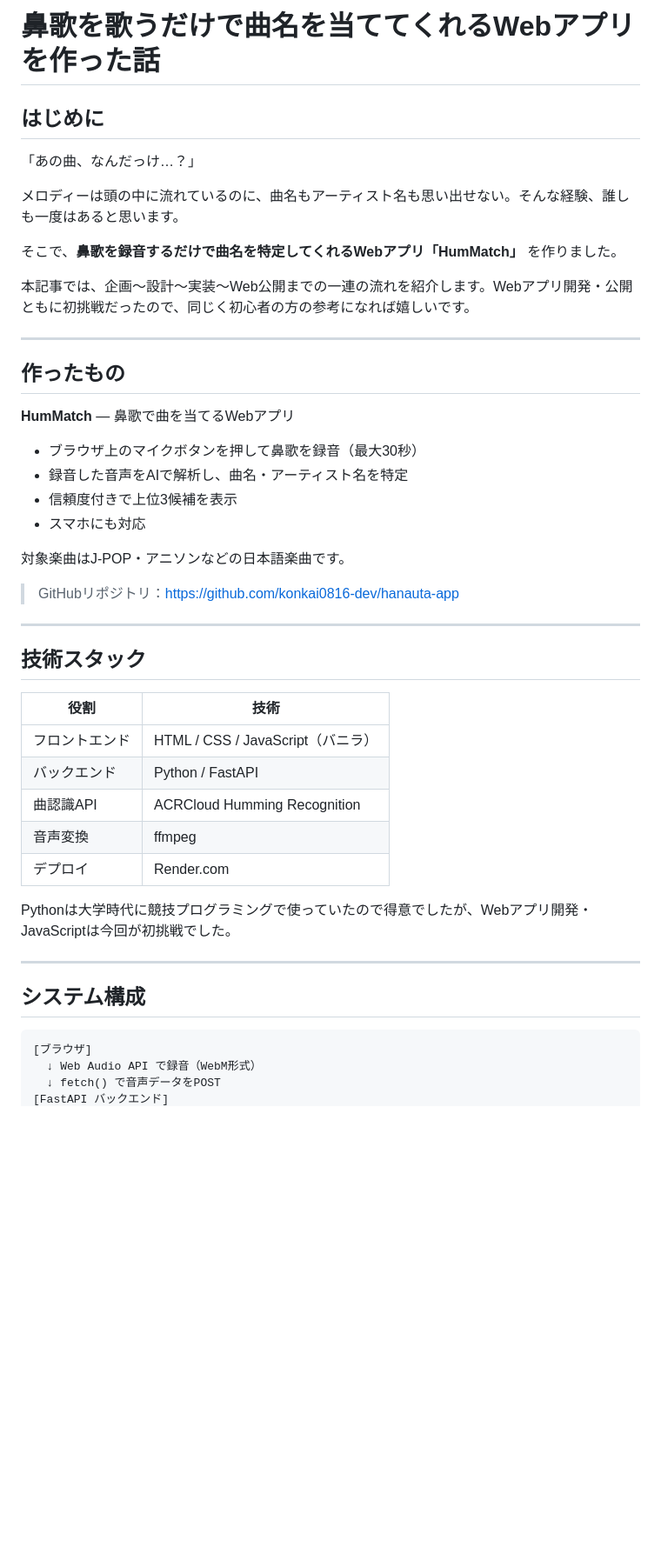
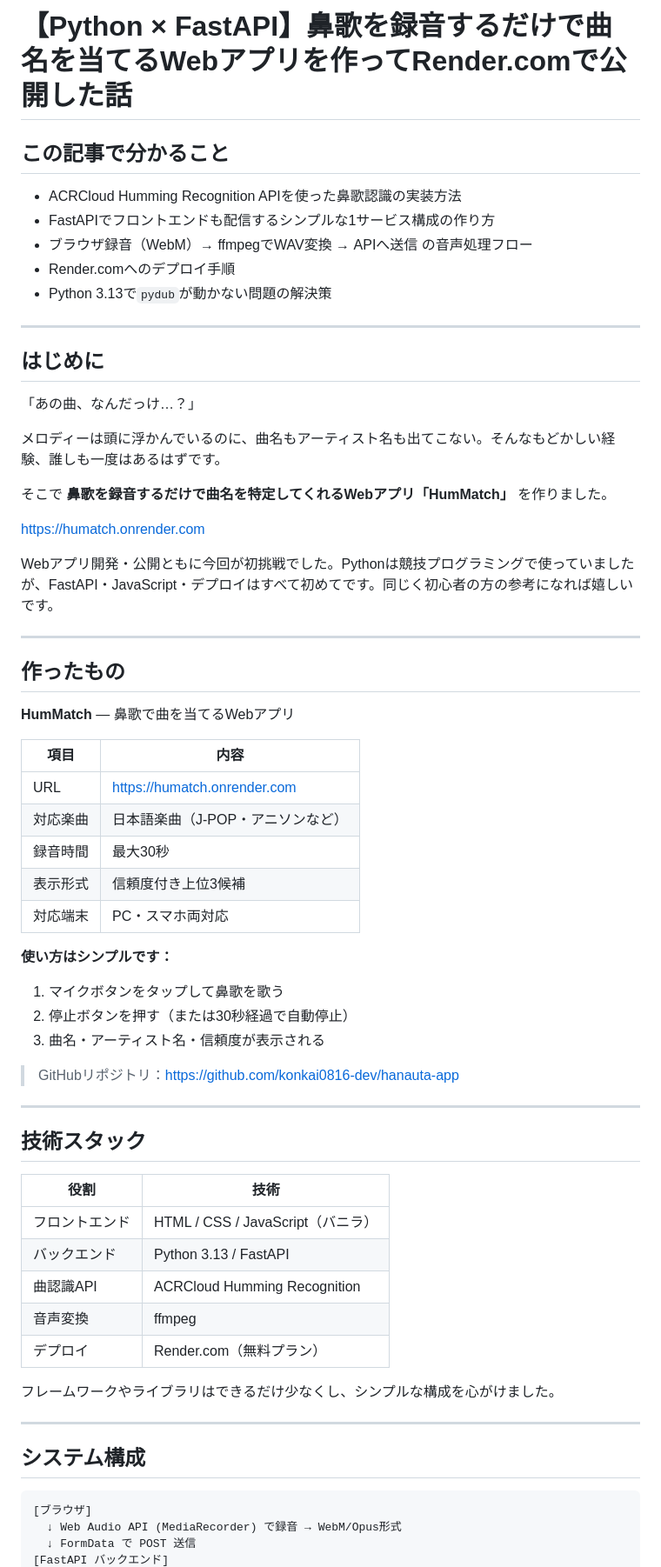
Before and after one commit to konkai0816-dev/hanauta-app, a Markdown page: docs/qiita_draft.md, the part around one of its changes. Shown at 87% size. Rendered like a GitHub page; blank space fills up the shorter version.

````diff
--- a/docs/qiita_draft.md
+++ b/docs/qiita_draft.md
@@ -1,14 +1,26 @@
-# 鼻歌を歌うだけで曲名を当ててくれるWebアプリを作った話
+# 【Python × FastAPI】鼻歌を録音するだけで曲名を当てるWebアプリを作ってRender.comで公開した話
+
+## この記事で分かること
+
+- ACRCloud Humming Recognition APIを使った鼻歌認識の実装方法
+- FastAPIでフロントエンドも配信するシンプルな1サービス構成の作り方
+- ブラウザ録音（WebM）→ ffmpegでWAV変換 → APIへ送信 の音声処理フロー
+- Render.comへのデプロイ手順
+- Python 3.13で`pydub`が動かない問題の解決策
+
+---
 
 ## はじめに
 
 「あの曲、なんだっけ…？」
 
-メロディーは頭の中に流れているのに、曲名もアーティスト名も思い出せない。そんな経験、誰しも一度はあると思います。
+メロディーは頭に浮かんでいるのに、曲名もアーティスト名も出てこない。そんなもどかしい経験、誰しも一度はあるはずです。
 
-そこで、**鼻歌を録音するだけで曲名を特定してくれるWebアプリ「HumMatch」** を作りました。
+そこで **鼻歌を録音するだけで曲名を特定してくれるWebアプリ「HumMatch」** を作りました。
 
-本記事では、企画〜設計〜実装〜Web公開までの一連の流れを紹介します。Webアプリ開発・公開ともに初挑戦だったので、同じく初心者の方の参考になれば嬉しいです。
+https://humatch.onrender.com
+
+Webアプリ開発・公開ともに今回が初挑戦でした。Pythonは競技プログラミングで使っていましたが、FastAPI・JavaScript・デプロイはすべて初めてです。同じく初心者の方の参考になれば嬉しいです。
 
 ---
 
@@ -16,12 +28,18 @@
 
 **HumMatch** — 鼻歌で曲を当てるWebアプリ
 
-- ブラウザ上のマイクボタンを押して鼻歌を録音（最大30秒）
-- 録音した音声をAIで解析し、曲名・アーティスト名を特定
-- 信頼度付きで上位3候補を表示
-- スマホにも対応
+| 項目 | 内容 |
+|------|------|
+| URL | https://humatch.onrender.com |
+| 対応楽曲 | 日本語楽曲（J-POP・アニソンなど） |
+| 録音時間 | 最大30秒 |
+| 表示形式 | 信頼度付き上位3候補 |
+| 対応端末 | PC・スマホ両対応 |
 
-対象楽曲はJ-POP・アニソンなどの日本語楽曲です。
+**使い方はシンプルです：**
+1. マイクボタンをタップして鼻歌を歌う
+2. 停止ボタンを押す（または30秒経過で自動停止）
+3. 曲名・アーティスト名・信頼度が表示される
 
 > GitHubリポジトリ：https://github.com/konkai0816-dev/hanauta-app
 
@@ -32,12 +50,12 @@
 | 役割 | 技術 |
 |------|------|
 | フロントエンド | HTML / CSS / JavaScript（バニラ） |
-| バックエンド | Python / FastAPI |
+| バックエンド | Python 3.13 / FastAPI |
 | 曲認識API | ACRCloud Humming Recognition |
 | 音声変換 | ffmpeg |
-| デプロイ | Render.com |
+| デプロイ | Render.com（無料プラン） |
 
-Pythonは大学時代に競技プログラミングで使っていたので得意でしたが、Webアプリ開発・JavaScriptは今回が初挑戦でした。
+フレームワークやライブラリはできるだけ少なくし、シンプルな構成を心がけました。
 
 ---
 
@@ -45,6 +63,6 @@ Pythonは大学時代に競技プログラミングで使っていたので得
 
 ```
 [ブラウザ]
-  ↓ Web Audio API で録音（WebM形式）
-  ↓ fetch() で音声データをPOST
+  ↓ Web Audio API (MediaRecorder) で録音 → WebM/Opus形式
+  ↓ FormData で POST 送信
 [FastAPI バックエンド]
````
Also changed, not shown: other parts of docs/qiita_draft.md (+119 -48 lines).
